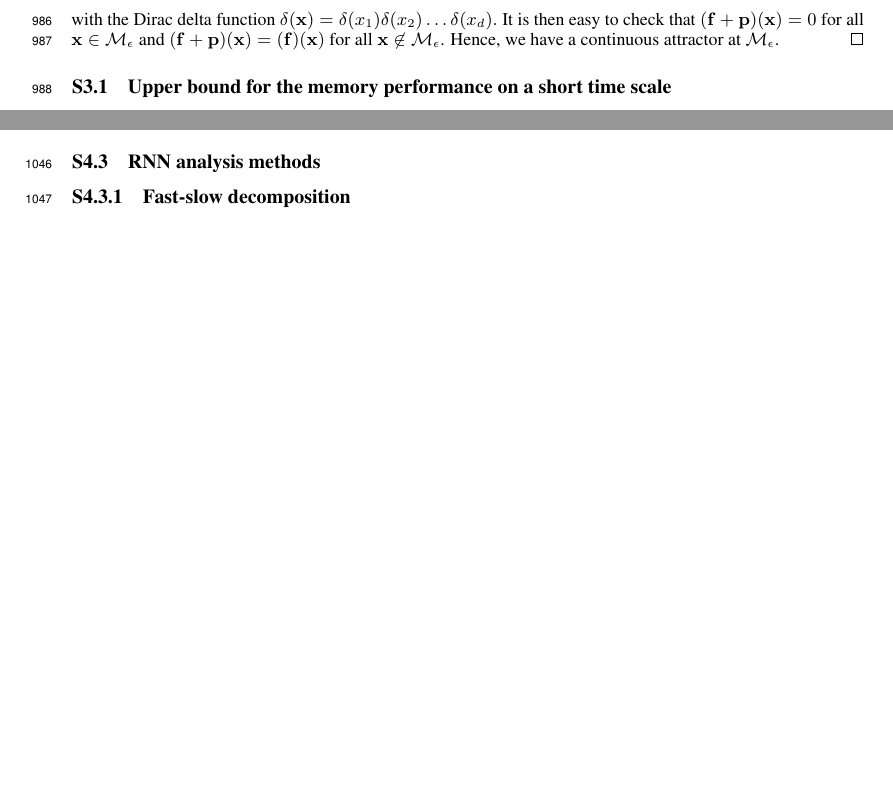
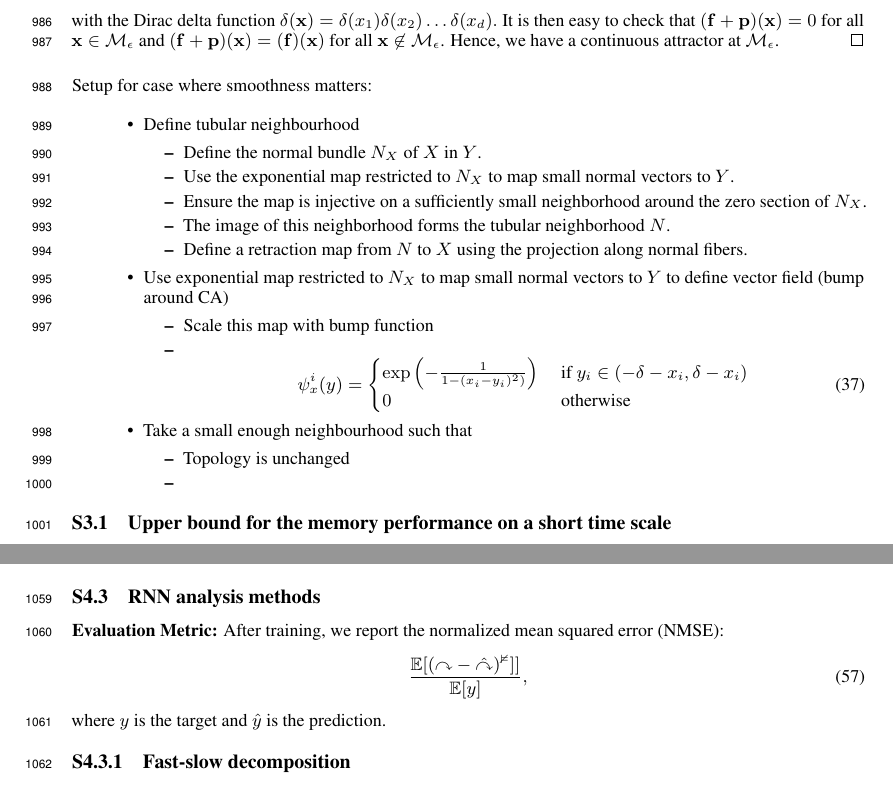
Before and after one commit to Asagodi/topological_diversity, a LaTeX paper (Stability/NeurIPS2024/neurips_2024.tex): two parts of pages 28 and 31 of 32, joined at a grey line, cut so that both start at the same text, the shorter picture padded with empty space. Compiled offline with pdfLaTeX.

Commit message:
sketch for smooth proof of prop 1

```diff
--- a/Stability/NeurIPS2024/neurips_2024.tex
+++ b/Stability/NeurIPS2024/neurips_2024.tex
@@ -2149,6 +2149,37 @@ Hence, we have a continuous attractor at $\manifold_\epsilon$.
 
 
 
+Setup for case where smoothness matters:
+\begin{itemize}
+\item Define tubular neighbourhood
+\begin{itemize}
+    \item Define the normal bundle $N_X$ of $X$ in $Y$.
+    \item Use the exponential map restricted to $N_X$ to map small normal vectors to $Y$.
+    \item Ensure the map is injective on a sufficiently small neighborhood around the zero section of $N_X$.
+    \item The image of this neighborhood forms the tubular neighborhood $N$.
+    \item Define a retraction map from $N$ to $X$ using the projection along normal fibers.
+\end{itemize}
+\item Use exponential map restricted to $N_X$ to map small normal vectors to $Y$ to define vector field (bump around CA)
+\begin{itemize}
+\item Scale this map with bump function
+\item
+\begin{equation}
+\psi_x^i(y) =
+\begin{cases}
+\exp\left(-\frac{1}{1-(x_i-y_i)^2)}\right) &\text{  if  } y_i\in(-\delta-x_i, \delta-x_i)\\
+0 & \text{  otherwise }
+\end{cases}
+\end{equation}
+\end{itemize}
+\item Take a small enough neighbourhood such that
+\begin{itemize}
+\item Topology is unchanged
+\item
+\end{itemize}
+\end{itemize}
+
+
+
 \subsection{Upper bound for the memory performance on a short time scale}\label{sec:supp:ub}
 We will now formalize the statement about an upper bound dependent on the uniform norm of the vector field on the slow manifold in Sec.\ref{sec:revival} and provide a proof.
 \begin{prop}
@@ -2399,6 +2430,16 @@ Training a single network took around 10 minutes on a CPU and occupied 10 percen
 
  \subsection{RNN analysis methods}
 
+
+\ptitle{Evaluation Metric}
+After training, we report the normalized mean squared error (NMSE):
+\begin{equation}
+\frac{\mathbb{E[(y-\hat y)^2]]}}{\mathbb{E}[y]},
+\end{equation}
+where $y$ is the target and $\hat y$ is the prediction.
+
+
+
  %fast-slow
  % inv man
 
```
